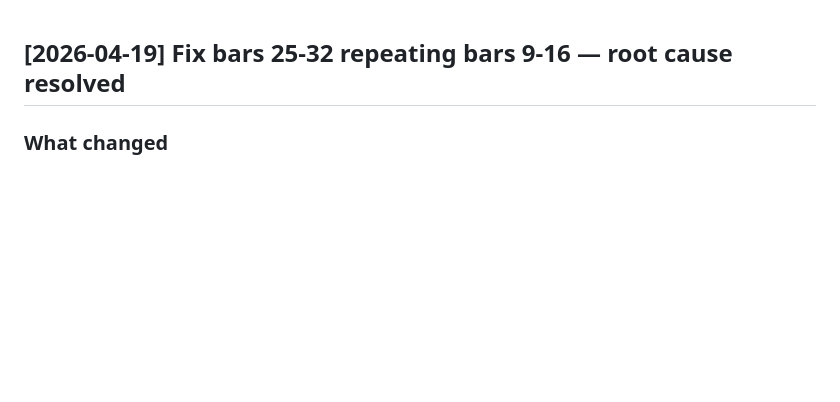
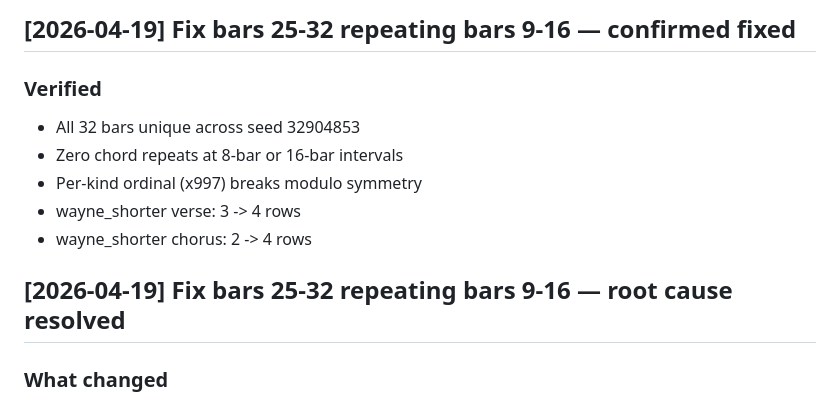
Before and after one commit to mikeb55/creative-engines, a Markdown page: docs/CHANGELOG.md, the part around the change. Rendered like a GitHub page; blank space fills up the shorter version.

Commit message:
fix: 32-bar unique chords confirmed — pool expansion + ordinal scaling
Made-with: Cursor

```diff
--- a/docs/CHANGELOG.md
+++ b/docs/CHANGELOG.md
@@ -1,3 +1,12 @@
+## [2026-04-19] Fix bars 25-32 repeating bars 9-16 — confirmed fixed
+
+### Verified
+- All 32 bars unique across seed 32904853
+- Zero chord repeats at 8-bar or 16-bar intervals
+- Per-kind ordinal (x997) breaks modulo symmetry
+- wayne_shorter verse: 3 -> 4 rows
+- wayne_shorter chorus: 2 -> 4 rows
+
 ## [2026-04-19] Fix bars 25-32 repeating bars 9-16 — root cause resolved
 
 ### What changed
```
